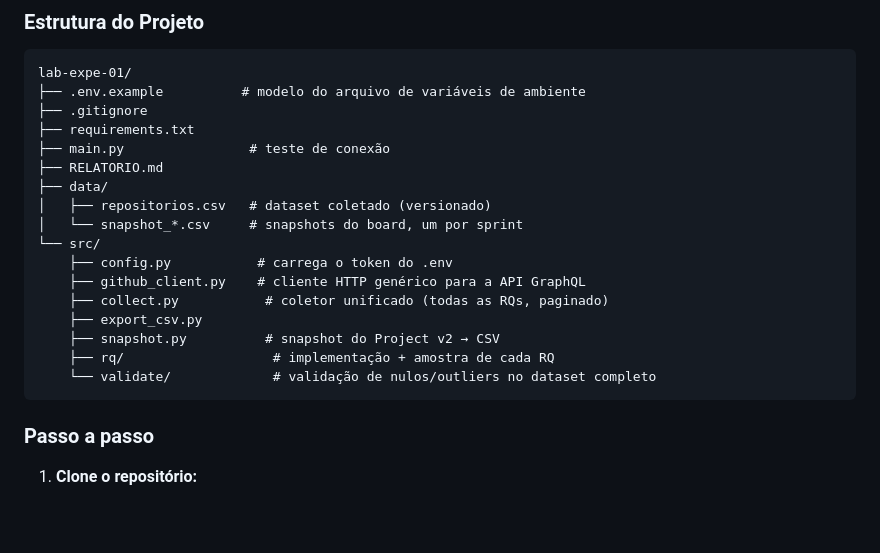
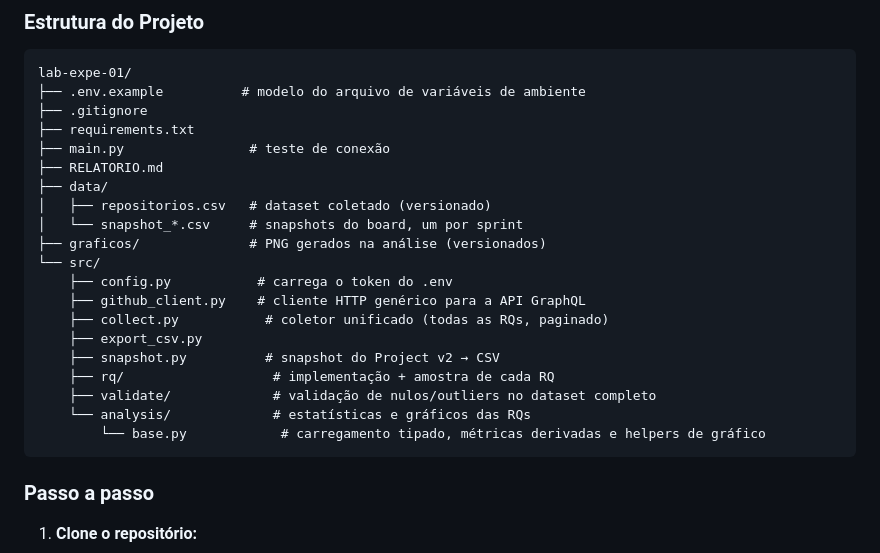
Before and after one commit to henriqjmelo/lab-expe-01, a Markdown page: README.md, the part around one of its changes. GitHub-like rendering; blank space fills up the shorter version.

````diff
--- a/README.md
+++ b/README.md
@@ -74,6 +75,7 @@ lab-expe-01/
 ├── data/
 │   ├── repositorios.csv   # dataset coletado (versionado)
 │   └── snapshot_*.csv     # snapshots do board, um por sprint
+├── graficos/              # PNG gerados na análise (versionados)
 └── src/
     ├── config.py           # carrega o token do .env
     ├── github_client.py    # cliente HTTP genérico para a API GraphQL
@@ -81,7 +83,9 @@ lab-expe-01/
     ├── export_csv.py
     ├── snapshot.py          # snapshot do Project v2 → CSV
     ├── rq/                   # implementação + amostra de cada RQ
-    └── validate/             # validação de nulos/outliers no dataset completo
+    ├── validate/             # validação de nulos/outliers no dataset completo
+    └── analysis/             # estatísticas e gráficos das RQs
+        └── base.py            # carregamento tipado, métricas derivadas e helpers de gráfico
 ```
 
 ### Passo a passo
````
Also changed, not shown: other parts of README.md (+34 -6 lines).
